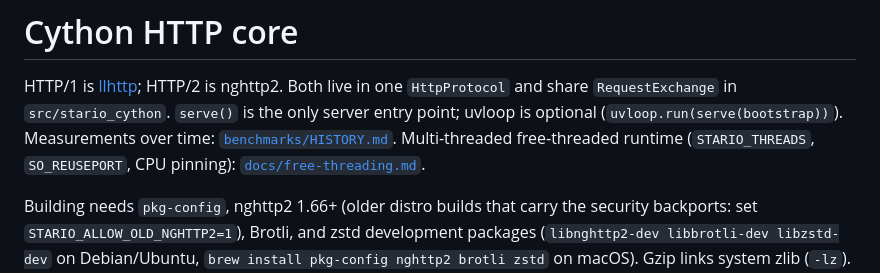
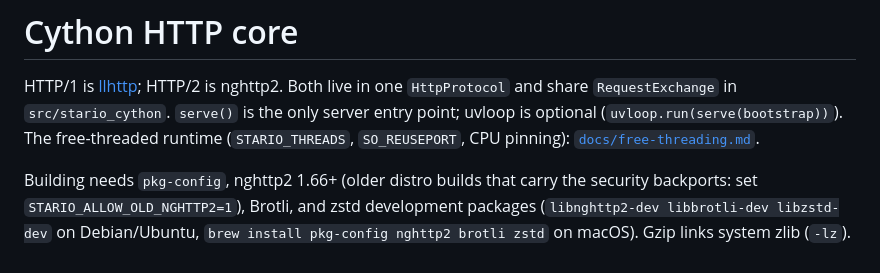
Before and after one commit to Bobowski/stario, a Markdown page: CYTHON.md, the part around the change. GitHub-like rendering.

```diff
--- a/CYTHON.md
+++ b/CYTHON.md
@@ -3,9 +3,8 @@
 HTTP/1 is [llhttp](https://github.com/nodejs/llhttp); HTTP/2 is nghttp2.
 Both live in one `HttpProtocol` and share `RequestExchange` in
 `src/stario_cython`. `serve()` is the only server entry point; uvloop is
-optional (`uvloop.run(serve(bootstrap))`). Measurements over time:
-[`benchmarks/HISTORY.md`](benchmarks/HISTORY.md). Multi-threaded free-threaded
-runtime (`STARIO_THREADS`, `SO_REUSEPORT`, CPU pinning):
+optional (`uvloop.run(serve(bootstrap))`). The free-threaded runtime
+(`STARIO_THREADS`, `SO_REUSEPORT`, CPU pinning):
 [`docs/free-threading.md`](docs/free-threading.md).
 
 Building needs `pkg-config`, nghttp2 1.66+ (older distro builds that carry
```
Also changed, not shown: benchmarks/HISTORY.md (deleted, +0 -281 lines).
